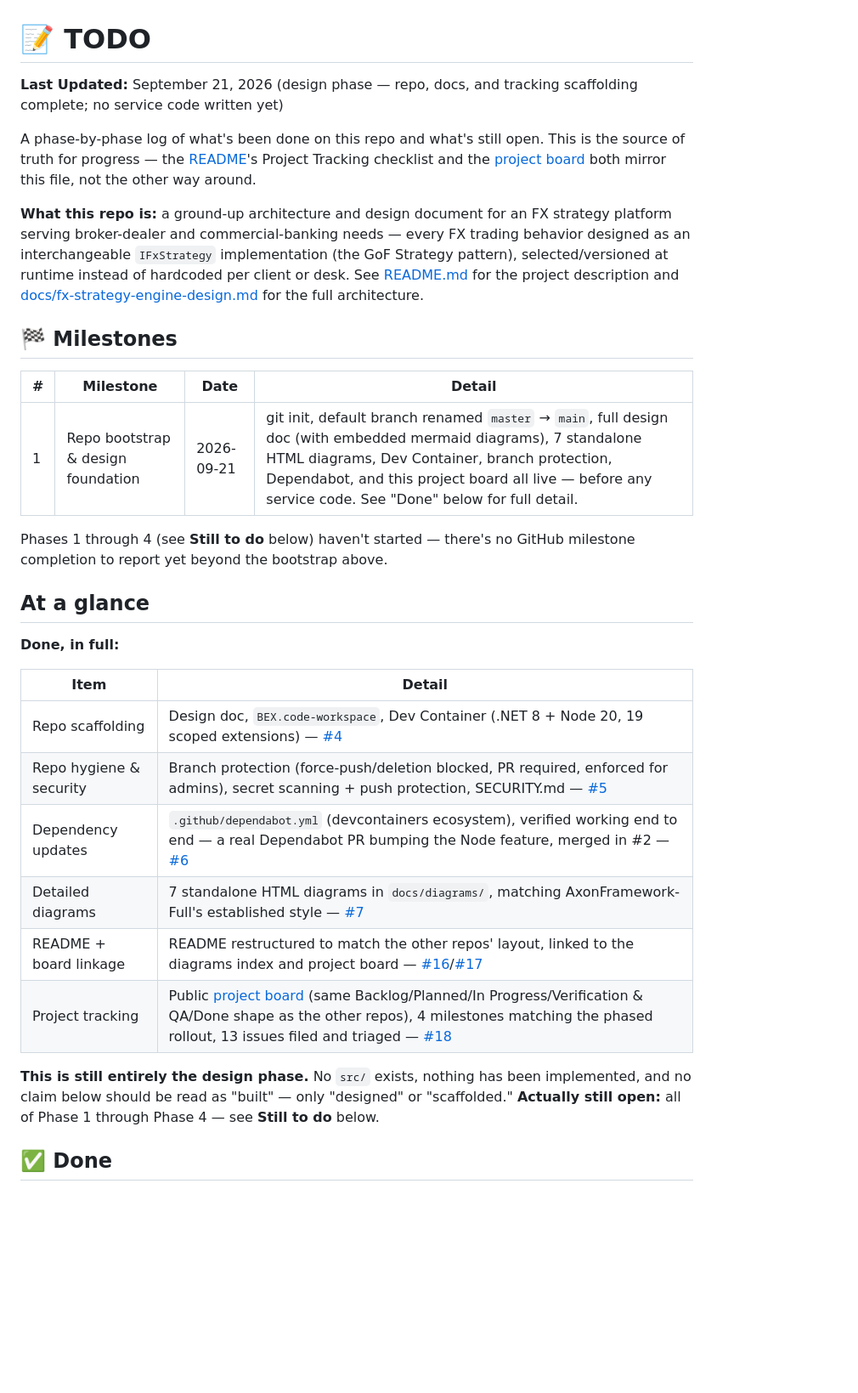
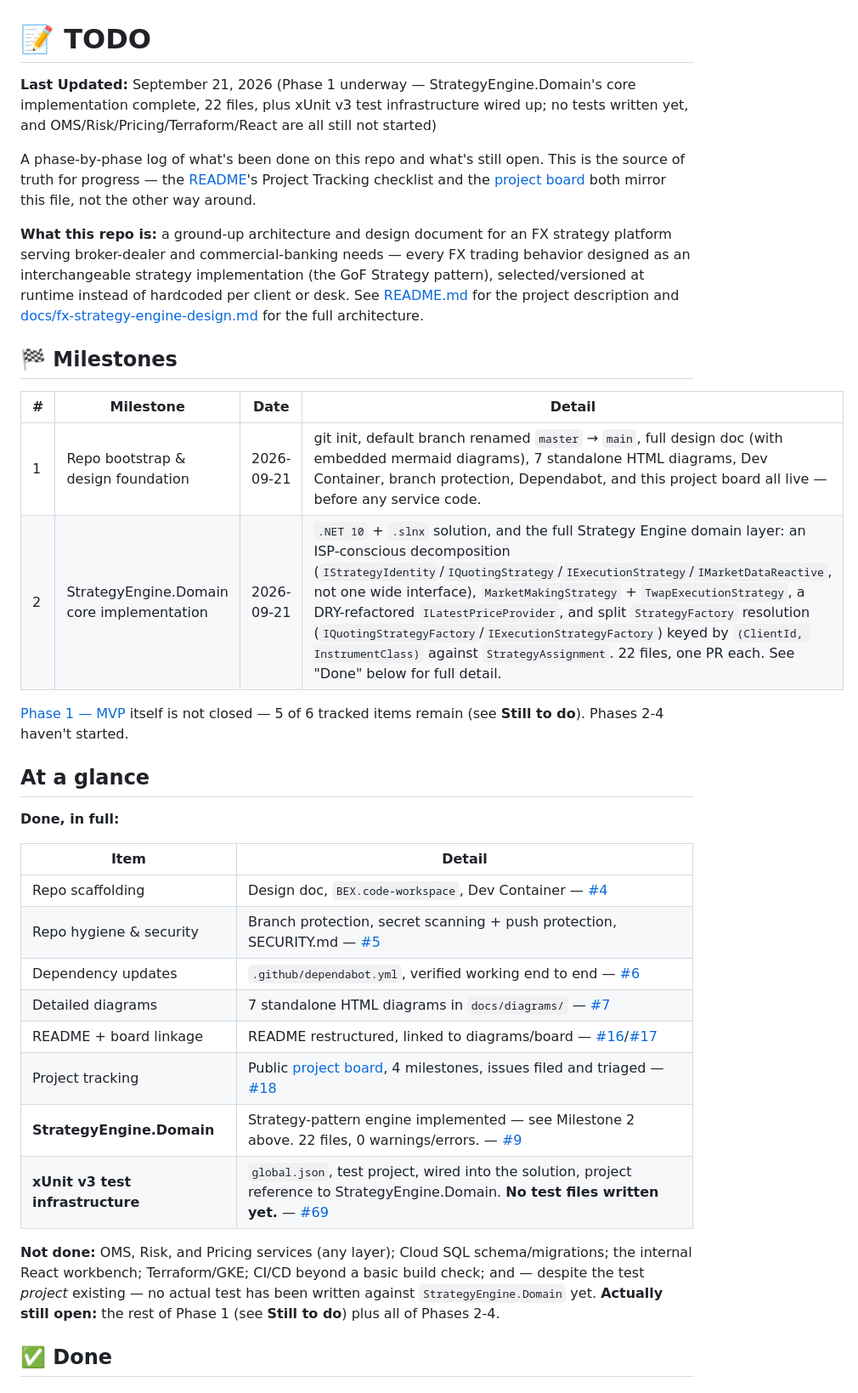
Before and after one commit to Terrence721/BEX, a Markdown page: todo.md, the part around one of its changes. Shown at 85% size. Rendered like a GitHub page; blank space fills up the shorter version.

Commit message:
Fix drift: rewrite todo.md to reflect actual repo state (#76)

```diff
--- a/todo.md
+++ b/todo.md
@@ -1,18 +1,19 @@
 # 📝 TODO
 
-**Last Updated:** September 21, 2026 (design phase — repo, docs, and tracking scaffolding complete; no service code written yet)
+**Last Updated:** September 21, 2026 (Phase 1 underway — StrategyEngine.Domain's core implementation complete, 22 files, plus xUnit v3 test infrastructure wired up; no tests written yet, and OMS/Risk/Pricing/Terraform/React are all still not started)
 
 A phase-by-phase log of what's been done on this repo and what's still open. This is the source of truth for progress — the [README](README.md)'s Project Tracking checklist and the [project board](https://github.com/users/Terrence721/projects/10) both mirror this file, not the other way around.
 
-**What this repo is:** a ground-up architecture and design document for an FX strategy platform serving broker-dealer and commercial-banking needs — every FX trading behavior designed as an interchangeable `IFxStrategy` implementation (the GoF Strategy pattern), selected/versioned at runtime instead of hardcoded per client or desk. See [README.md](README.md) for the project description and [docs/fx-strategy-engine-design.md](docs/fx-strategy-engine-design.md) for the full architecture.
+**What this repo is:** a ground-up architecture and design document for an FX strategy platform serving broker-dealer and commercial-banking needs — every FX trading behavior designed as an interchangeable strategy implementation (the GoF Strategy pattern), selected/versioned at runtime instead of hardcoded per client or desk. See [README.md](README.md) for the project description and [docs/fx-strategy-engine-design.md](docs/fx-strategy-engine-design.md) for the full architecture.
 
 ## 🏁 Milestones
 
 | # | Milestone | Date | Detail |
 | - | - | - | - |
-| 1 | Repo bootstrap & design foundation | 2026-09-21 | git init, default branch renamed `master` → `main`, full design doc (with embedded mermaid diagrams), 7 standalone HTML diagrams, Dev Container, branch protection, Dependabot, and this project board all live — before any service code. See "Done" below for full detail. |
+| 1 | Repo bootstrap & design foundation | 2026-09-21 | git init, default branch renamed `master` → `main`, full design doc (with embedded mermaid diagrams), 7 standalone HTML diagrams, Dev Container, branch protection, Dependabot, and this project board all live — before any service code. |
+| 2 | StrategyEngine.Domain core implementation | 2026-09-21 | `.NET 10` + `.slnx` solution, and the full Strategy Engine domain layer: an ISP-conscious decomposition (`IStrategyIdentity`/`IQuotingStrategy`/`IExecutionStrategy`/`IMarketDataReactive`, not one wide interface), `MarketMakingStrategy` + `TwapExecutionStrategy`, a DRY-refactored `ILatestPriceProvider`, and split `StrategyFactory` resolution (`IQuotingStrategyFactory`/`IExecutionStrategyFactory`) keyed by `(ClientId, InstrumentClass)` against `StrategyAssignment`. 22 files, one PR each. See "Done" below for full detail. |
 
-Phases 1 through 4 (see **Still to do** below) haven't started — there's no GitHub milestone completion to report yet beyond the bootstrap above.
+[Phase 1 — MVP](https://github.com/Terrence721/BEX/milestone/1) itself is not closed — 5 of 6 tracked items remain (see **Still to do**). Phases 2-4 haven't started.
 
 ## At a glance
 
@@ -20,14 +21,16 @@ Phases 1 through 4 (see **Still to do** below) haven't started — there's no Gi
 
 | Item | Detail |
 | --- | --- |
-| Repo scaffolding | Design doc, `BEX.code-workspace`, Dev Container (.NET 8 + Node 20, 19 scoped extensions) — [#4](https://github.com/Terrence721/BEX/issues/4) |
-| Repo hygiene & security | Branch protection (force-push/deletion blocked, PR required, enforced for admins), secret scanning + push protection, SECURITY.md — [#5](https://github.com/Terrence721/BEX/issues/5) |
-| Dependency updates | `.github/dependabot.yml` (devcontainers ecosystem), verified working end to end — a real Dependabot PR bumping the Node feature, merged in #2 — [#6](https://github.com/Terrence721/BEX/issues/6) |
-| Detailed diagrams | 7 standalone HTML diagrams in `docs/diagrams/`, matching AxonFramework-Full's established style — [#7](https://github.com/Terrence721/BEX/issues/7) |
-| README + board linkage | README restructured to match the other repos' layout, linked to the diagrams index and project board — [#16](https://github.com/Terrence721/BEX/issues/16)/[#17](https://github.com/Terrence721/BEX/issues/17) |
-| Project tracking | Public [project board](https://github.com/users/Terrence721/projects/10) (same Backlog/Planned/In Progress/Verification & QA/Done shape as the other repos), 4 milestones matching the phased rollout, 13 issues filed and triaged — [#18](https://github.com/Terrence721/BEX/issues/18) |
+| Repo scaffolding | Design doc, `BEX.code-workspace`, Dev Container — [#4](https://github.com/Terrence721/BEX/issues/4) |
+| Repo hygiene & security | Branch protection, secret scanning + push protection, SECURITY.md — [#5](https://github.com/Terrence721/BEX/issues/5) |
+| Dependency updates | `.github/dependabot.yml`, verified working end to end — [#6](https://github.com/Terrence721/BEX/issues/6) |
+| Detailed diagrams | 7 standalone HTML diagrams in `docs/diagrams/` — [#7](https://github.com/Terrence721/BEX/issues/7) |
+| README + board linkage | README restructured, linked to diagrams/board — [#16](https://github.com/Terrence721/BEX/issues/16)/[#17](https://github.com/Terrence721/BEX/issues/17) |
+| Project tracking | Public [project board](https://github.com/users/Terrence721/projects/10), 4 milestones, issues filed and triaged — [#18](https://github.com/Terrence721/BEX/issues/18) |
+| **StrategyEngine.Domain** | Strategy-pattern engine implemented — see Milestone 2 above. 22 files, 0 warnings/errors. — [#9](https://github.com/Terrence721/BEX/issues/9) |
+| **xUnit v3 test infrastructure** | `global.json`, test project, wired into the solution, project reference to StrategyEngine.Domain. **No test files written yet.** — [#69](https://github.com/Terrence721/BEX/issues/69) |
 
-**This is still entirely the design phase.** No `src/` exists, nothing has been implemented, and no claim below should be read as "built" — only "designed" or "scaffolded." **Actually still open:** all of Phase 1 through Phase 4 — see **Still to do** below.
+**Not done:** OMS, Risk, and Pricing services (any layer); Cloud SQL schema/migrations; the internal React workbench; Terraform/GKE; CI/CD beyond a basic build check; and — despite the test *project* existing — no actual test has been written against `StrategyEngine.Domain` yet. **Actually still open:** the rest of Phase 1 (see **Still to do**) plus all of Phases 2-4.
 
 ## ✅ Done
 
```
Also changed, not shown: other parts of todo.md (+40 -17 lines).
